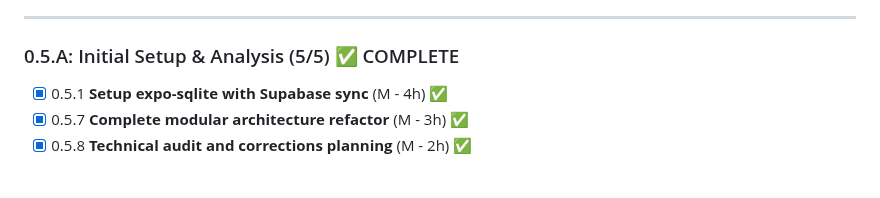
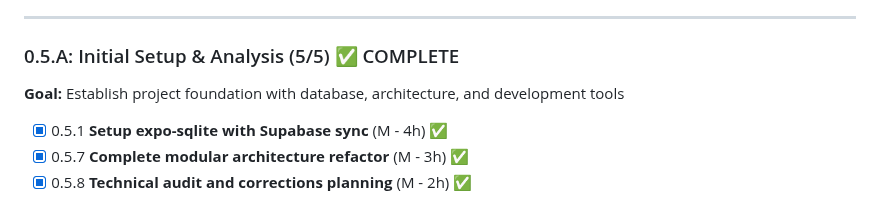
Before and after one commit to Kamaiko/Fitness-Tracker-App, a Markdown page: docs/TASKS.md, the part around one of its changes. Rendered like a GitHub page; blank space fills up the shorter version.

```diff
--- a/docs/TASKS.md
+++ b/docs/TASKS.md
@@ -145,6 +145,8 @@ Phase 6: Polish & Launch (0/9 tasks)
 
 ### 0.5.A: Initial Setup & Analysis (5/5) ✅ COMPLETE
 
+**Goal:** Establish project foundation with database, architecture, and development tools
+
 - [x] 0.5.1 **Setup expo-sqlite with Supabase sync** (M - 4h) ✅
 - [x] 0.5.7 **Complete modular architecture refactor** (M - 3h) ✅
 - [x] 0.5.8 **Technical audit and corrections planning** (M - 2h) ✅
```
Also changed, not shown: other parts of docs/TASKS.md (+0 -2 lines).
